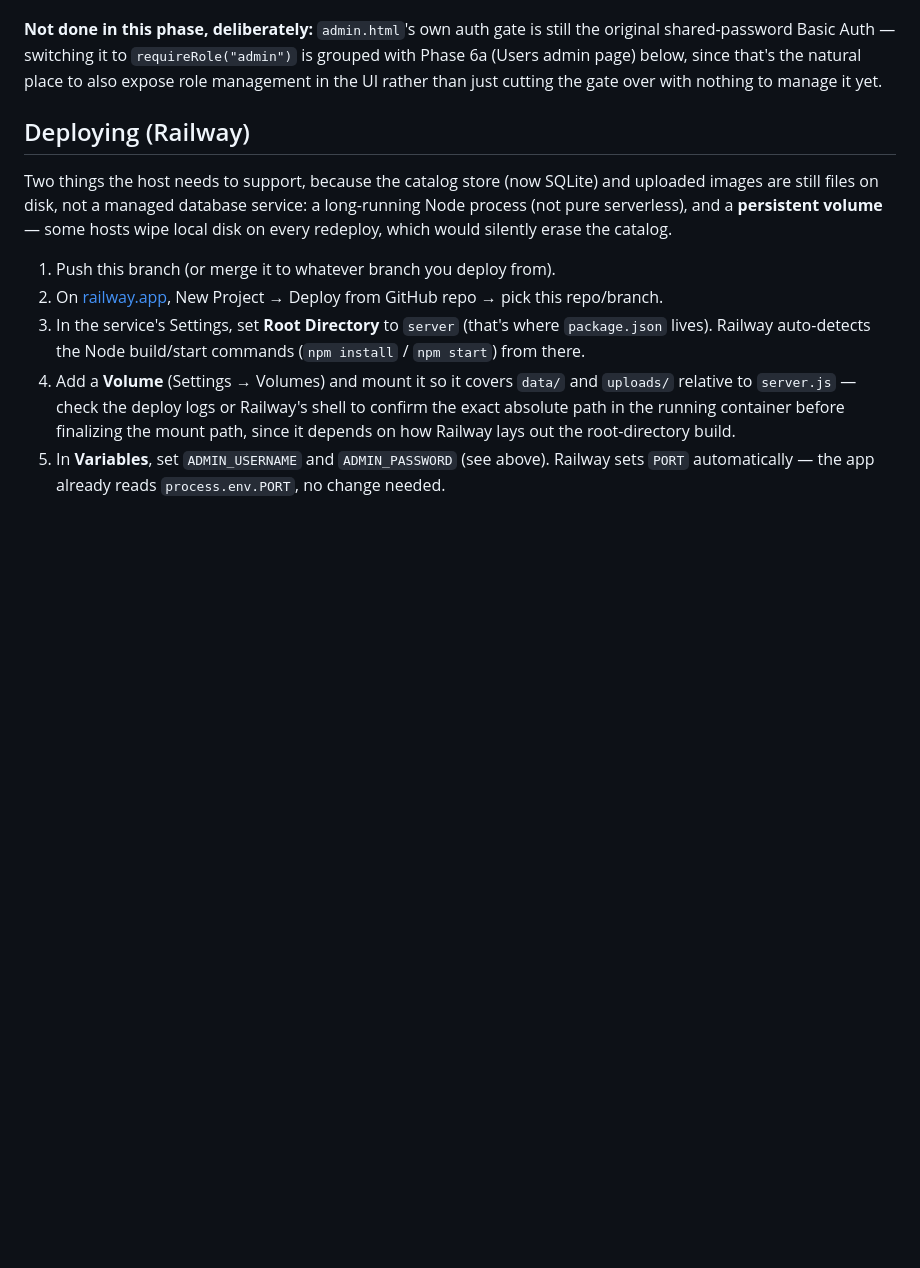
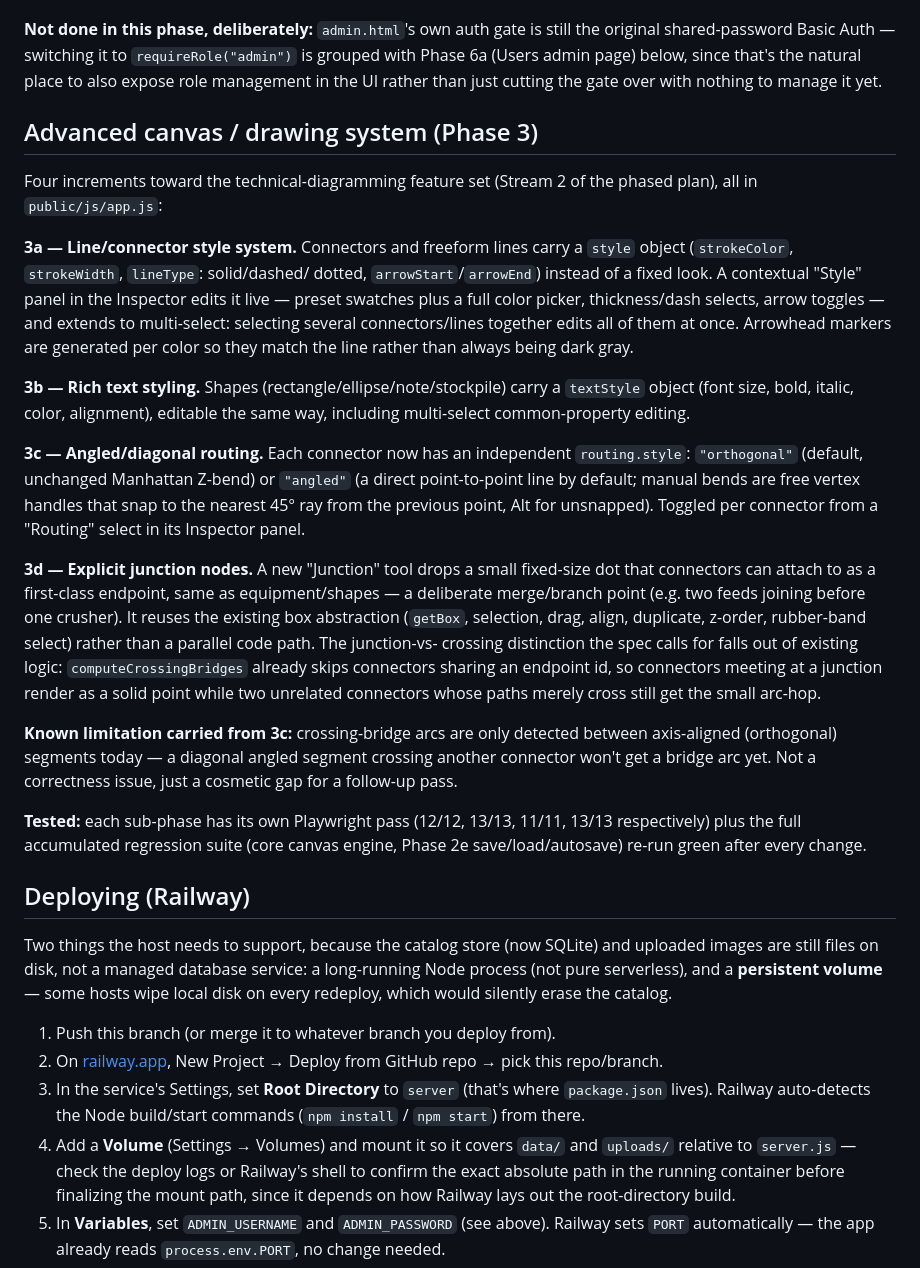
Before and after one commit to danielopsmarketing-hue/PLANT-BUILDER, a Markdown page: README.md, the part around the change. Rendered like a GitHub page; blank space fills up the shorter version.

Commit message:
Document Phase 3 (advanced canvas/drawing system) in README

```diff
--- a/README.md
+++ b/README.md
@@ -460,6 +460,53 @@ still the original shared-password Basic Auth — switching it to
 since that's the natural place to also expose role management in the UI
 rather than just cutting the gate over with nothing to manage it yet.
 
+## Advanced canvas / drawing system (Phase 3)
+
+Four increments toward the technical-diagramming feature set (Stream 2 of
+the phased plan), all in `public/js/app.js`:
+
+**3a — Line/connector style system.** Connectors and freeform lines carry
+a `style` object (`strokeColor`, `strokeWidth`, `lineType`: solid/dashed/
+dotted, `arrowStart`/`arrowEnd`) instead of a fixed look. A contextual
+"Style" panel in the Inspector edits it live — preset swatches plus a
+full color picker, thickness/dash selects, arrow toggles — and extends to
+multi-select: selecting several connectors/lines together edits all of
+them at once. Arrowhead markers are generated per color so they match
+the line rather than always being dark gray.
+
+**3b — Rich text styling.** Shapes (rectangle/ellipse/note/stockpile)
+carry a `textStyle` object (font size, bold, italic, color, alignment),
+editable the same way, including multi-select common-property editing.
+
+**3c — Angled/diagonal routing.** Each connector now has an independent
+`routing.style`: `"orthogonal"` (default, unchanged Manhattan Z-bend) or
+`"angled"` (a direct point-to-point line by default; manual bends are
+free vertex handles that snap to the nearest 45° ray from the previous
+point, Alt for unsnapped). Toggled per connector from a "Routing" select
+in its Inspector panel.
+
+**3d — Explicit junction nodes.** A new "Junction" tool drops a small
+fixed-size dot that connectors can attach to as a first-class endpoint,
+same as equipment/shapes — a deliberate merge/branch point (e.g. two
+feeds joining before one crusher). It reuses the existing box
+abstraction (`getBox`, selection, drag, align, duplicate, z-order,
+rubber-band select) rather than a parallel code path. The junction-vs-
+crossing distinction the spec calls for falls out of existing logic:
+`computeCrossingBridges` already skips connectors sharing an endpoint
+id, so connectors meeting at a junction render as a solid point while
+two unrelated connectors whose paths merely cross still get the small
+arc-hop.
+
+**Known limitation carried from 3c:** crossing-bridge arcs are only
+detected between axis-aligned (orthogonal) segments today — a diagonal
+angled segment crossing another connector won't get a bridge arc yet.
+Not a correctness issue, just a cosmetic gap for a follow-up pass.
+
+**Tested:** each sub-phase has its own Playwright pass (12/12, 13/13,
+11/11, 13/13 respectively) plus the full accumulated regression suite
+(core canvas engine, Phase 2e save/load/autosave) re-run green after
+every change.
+
 ## Deploying (Railway)
 
 Two things the host needs to support, because the catalog store (now
```
